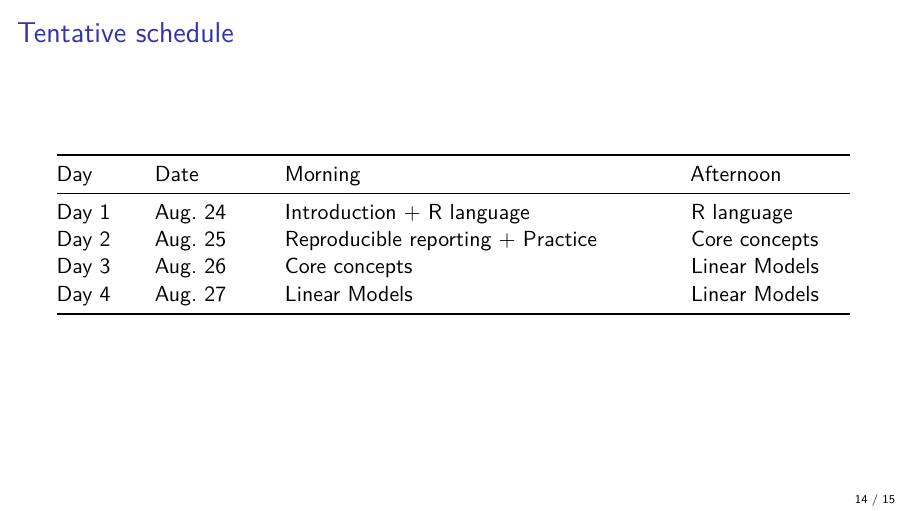
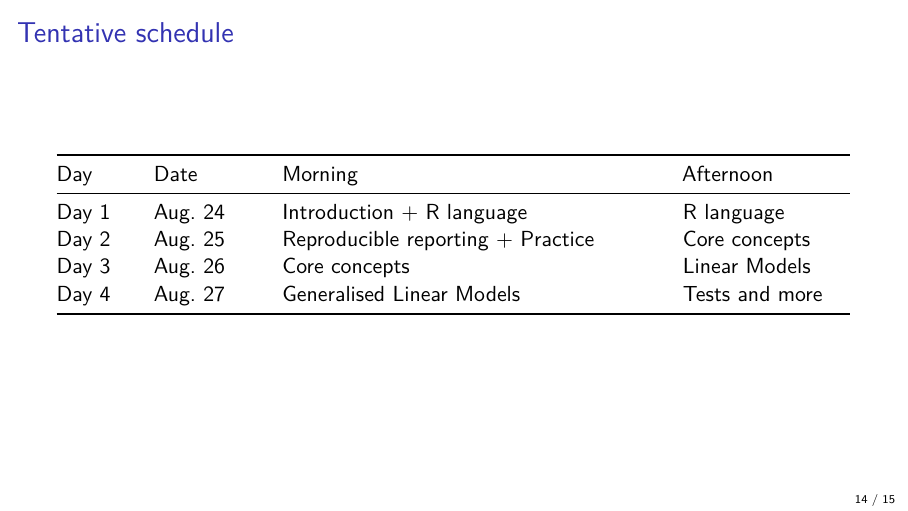
Before and after one commit to courtiol/intro_modelling_workshop, a Quarto document (part1_introduction/introduction.qmd): page 22 of 23. The pictures show the output file part1_introduction/introduction.pdf that the author committed with the source.

Commit message:
update schedule

```diff
--- a/part1_introduction/introduction.qmd
+++ b/part1_introduction/introduction.qmd
@@ -134,11 +134,11 @@ knitr::include_graphics("figures/Culture_map_FR_VN.png")
 
 ## Tentative schedule
 
-| Day   | Date     | Morning                            | Afternoon     |
-|-------|----------|------------------------------------|---------------|
-| Day 1 | Aug. 24  | Introduction + R language          | R language    |
-| Day 2 | Aug. 25  | Reproducible reporting + Practice  | Core concepts |
-| Day 3 | Aug. 26  | Core concepts                      | Linear Models |
-| Day 4 | Aug. 27  | Linear Models                      | Linear Models |
+| Day   | Date     | Morning                            | Afternoon      |
+|-------|----------|------------------------------------|----------------|
+| Day 1 | Aug. 24  | Introduction + R language          | R language     |
+| Day 2 | Aug. 25  | Reproducible reporting + Practice  | Core concepts  |
+| Day 3 | Aug. 26  | Core concepts                      | Linear Models  |
+| Day 4 | Aug. 27  | Generalised Linear Models          | Tests and more |
 
 # Questions?  {.unnumbered .unlisted}
```
Also changed, not shown: part1_introduction/introduction.pdf, part1_introduction/introduction.tex.
